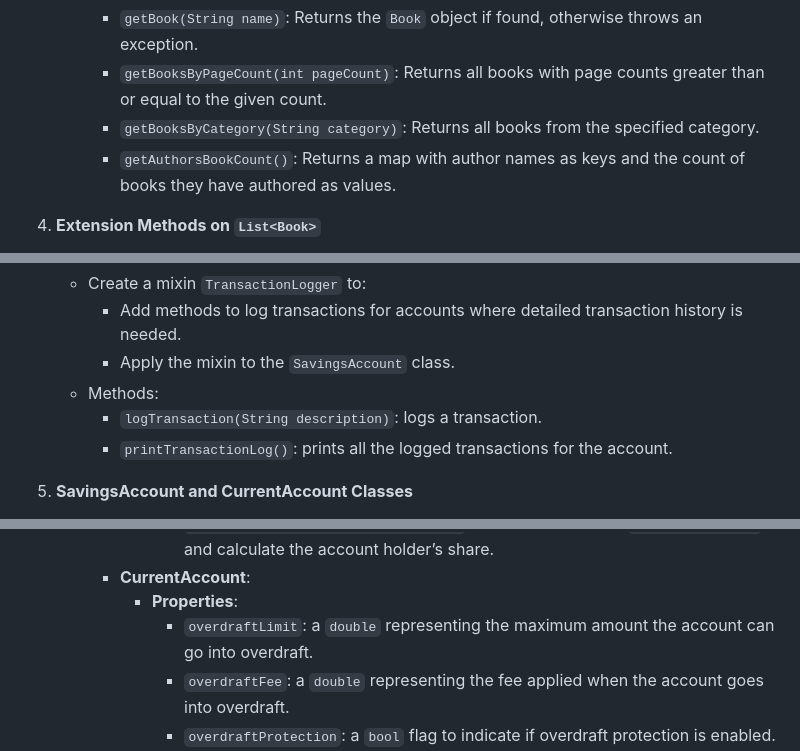
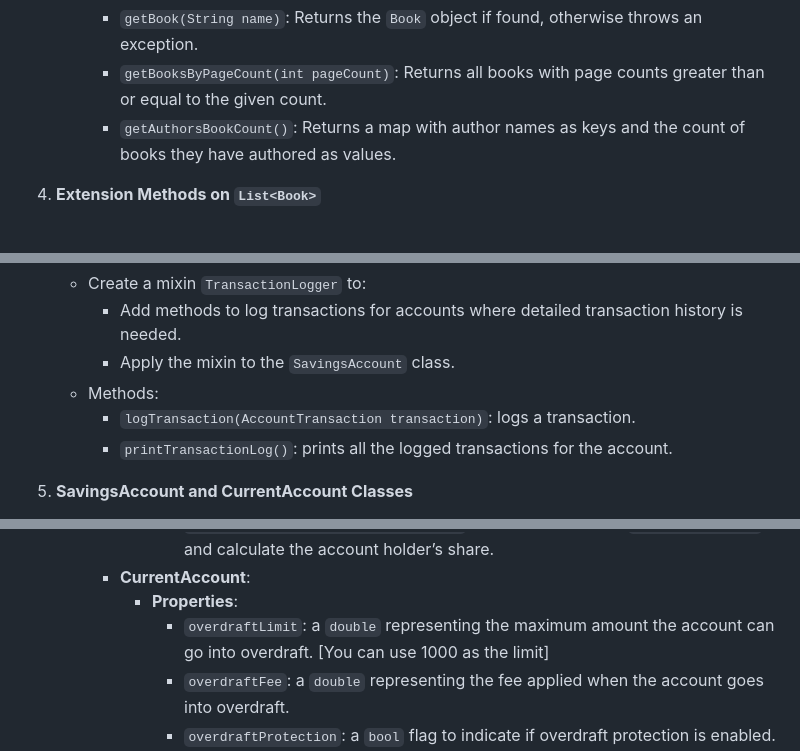
Before and after one commit to cmps312f24/Lab-B01, a Markdown page: Assignments/Assignment 1/Assignment 1.md, 3 parts joined by grey strips. Drawn GitHub-style.

```diff
--- a/Assignments/Assignment 1/Assignment 1.md
+++ b/Assignments/Assignment 1/Assignment 1.md
@@ -34,7 +34,6 @@ You are required to develop a `books_donation` application. Through this applica
 
      - `getBook(String name)`: Returns the `Book` object if found, otherwise throws an exception.
      - `getBooksByPageCount(int pageCount)`: Returns all books with page counts greater than or equal to the given count.
-     - `getBooksByCategory(String category)`: Returns all books from the specified category.
      - `getAuthorsBookCount()`: Returns a map with author names as keys and the count of books they have authored as values.
 4. **Extension Methods on `List<Book>`**
 
@@ -86,7 +85,7 @@ You are required to implement a banking system with the following requirements.
      - Add methods to log transactions for accounts where detailed transaction history is needed.
      - Apply the mixin to the `SavingsAccount` class.
    - Methods:
-     - `logTransaction(String description)`: logs a transaction.
+     - `logTransaction(AccountTransaction transaction)`: logs a transaction.
      - `printTransactionLog()`: prints all the logged transactions for the account.
 5. **SavingsAccount and CurrentAccount Classes**
 
@@ -100,7 +99,7 @@ You are required to implement a banking system with the following requirements.
          - `calculateProfit(double totalProfit)`: A method to set the `investmentProfit` and calculate the account holder’s share.
      - **CurrentAccount**:
        - **Properties**:
-         - `overdraftLimit`: a `double` representing the maximum amount the account can go into overdraft.
+         - `overdraftLimit`: a `double` representing the maximum amount the account can go into overdraft. [You can use 1000 as the limit]
          - `overdraftFee`: a `double` representing the fee applied when the account goes into overdraft.
          - `overdraftProtection`: a `bool` flag to indicate if overdraft protection is enabled.
        - **Methods**:
```
